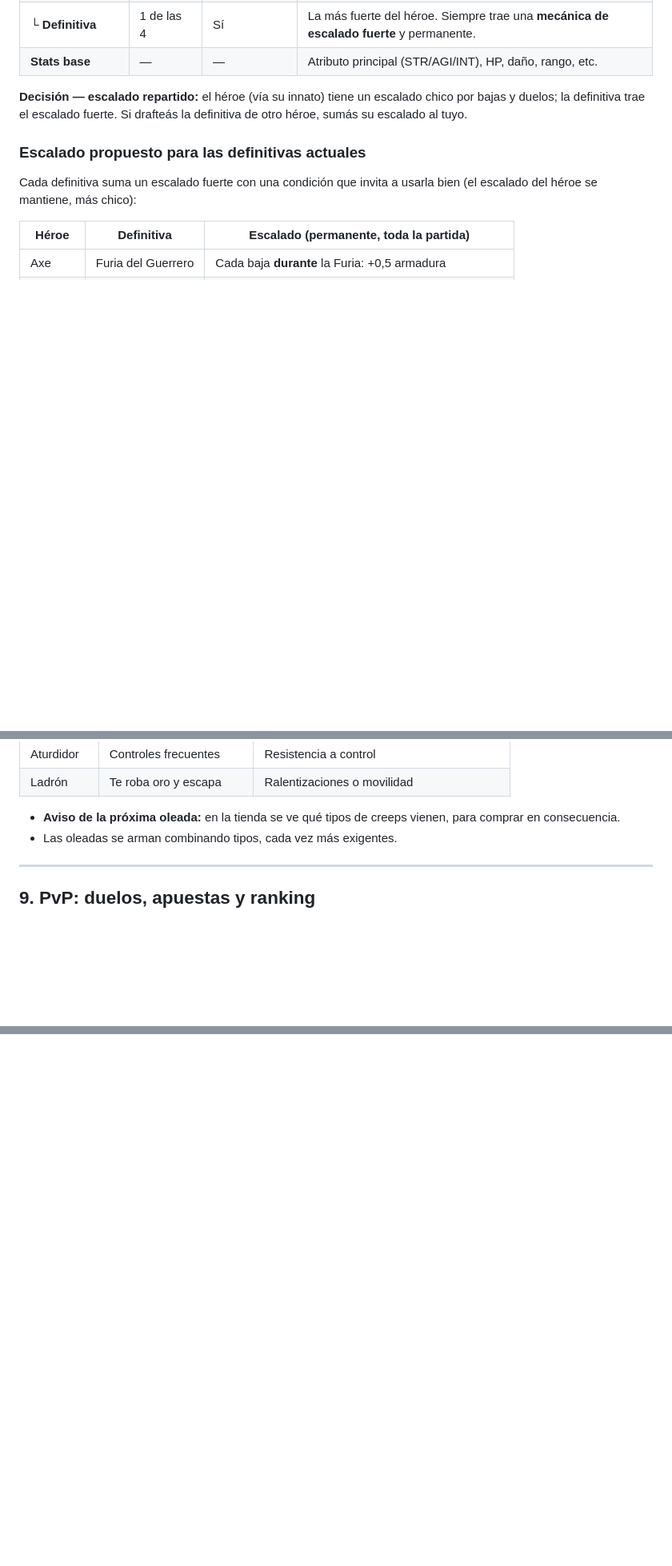
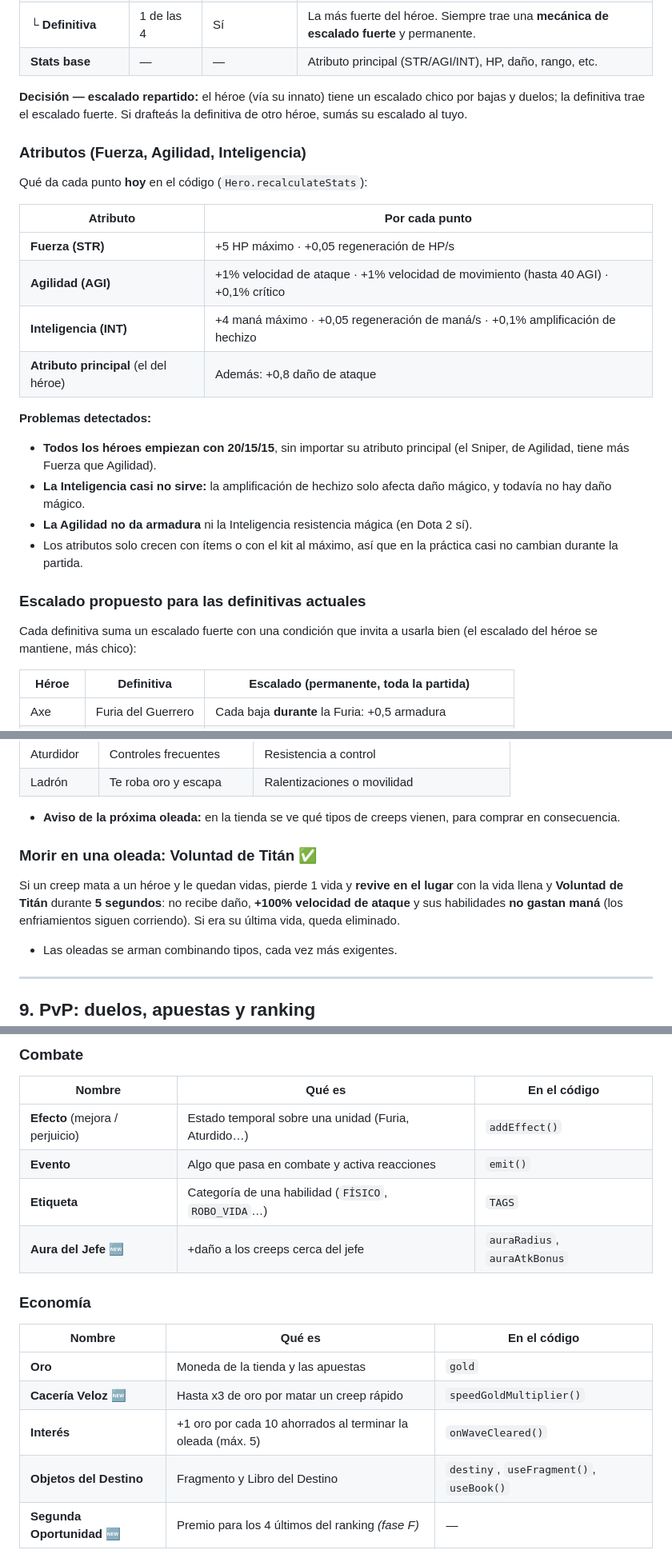
Before and after one commit to matiaslcsm-rgb/custon-hero-chaos, a Markdown page: DISEÑO.md, 3 parts joined by grey strips. Shown at 80% size. Rendered like a GitHub page; blank space fills up the shorter version.

```diff
--- a/DISEÑO.md
+++ b/DISEÑO.md
@@ -29,6 +29,23 @@ con la definitiva y contrarrestar las del rival con ítems.
 
 **Decisión — escalado repartido:** el héroe (vía su innato) tiene un escalado chico por bajas y duelos; la definitiva
 trae el escalado fuerte. Si drafteás la definitiva de otro héroe, sumás su escalado al tuyo.
+
+### Atributos (Fuerza, Agilidad, Inteligencia)
+
+Qué da cada punto **hoy** en el código (`Hero.recalculateStats`):
+
+| Atributo | Por cada punto |
+|---|---|
+| **Fuerza (STR)** | +5 HP máximo · +0,05 regeneración de HP/s |
+| **Agilidad (AGI)** | +1% velocidad de ataque · +1% velocidad de movimiento (hasta 40 AGI) · +0,1% crítico |
+| **Inteligencia (INT)** | +4 maná máximo · +0,05 regeneración de maná/s · +0,1% amplificación de hechizo |
+| **Atributo principal** (el del héroe) | Además: +0,8 daño de ataque |
+
+**Problemas detectados:**
+- **Todos los héroes empiezan con 20/15/15**, sin importar su atributo principal (el Sniper, de Agilidad, tiene más Fuerza que Agilidad).
+- **La Inteligencia casi no sirve:** la amplificación de hechizo solo afecta daño mágico, y todavía no hay daño mágico.
+- **La Agilidad no da armadura** ni la Inteligencia resistencia mágica (en Dota 2 sí).
+- Los atributos solo crecen con ítems o con el kit al máximo, así que en la práctica casi no cambian durante la partida.
 
 ### Escalado propuesto para las definitivas actuales
 
@@ -185,6 +202,11 @@ Cada tipo de creep tiene una **mecánica** y un **contra**. Si no te armás para
 | Ladrón | Te roba oro y escapa | Ralentizaciones o movilidad |
 
 - **Aviso de la próxima oleada:** en la tienda se ve qué tipos de creeps vienen, para comprar en consecuencia.
+
+### Morir en una oleada: Voluntad de Titán ✅
+Si un creep mata a un héroe y le quedan vidas, pierde 1 vida y **revive en el lugar** con la vida llena y
+**Voluntad de Titán** durante **5 segundos**: no recibe daño, **+100% velocidad de ataque** y sus habilidades **no gastan maná**
+(los enfriamientos siguen corriendo). Si era su última vida, queda eliminado.
 - Las oleadas se arman combinando tipos, cada vez más exigentes.
 
 ---
@@ -244,0 +303,16 @@ Cada fase deja el juego jugable.
+### Combate
+| Nombre | Qué es | En el código |
+|---|---|---|
+| **Efecto** (mejora / perjuicio) | Estado temporal sobre una unidad (Furia, Aturdido…) | `addEffect()` |
+| **Evento** | Algo que pasa en combate y activa reacciones | `emit()` |
+| **Etiqueta** | Categoría de una habilidad (`FÍSICO`, `ROBO_VIDA`…) | `TAGS` |
+| **Aura del Jefe** 🆕 | +daño a los creeps cerca del jefe | `auraRadius`, `auraAtkBonus` |
+
+### Economía
+| Nombre | Qué es | En el código |
+|---|---|---|
+| **Oro** | Moneda de la tienda y las apuestas | `gold` |
+| **Cacería Veloz** 🆕 | Hasta x3 de oro por matar un creep rápido | `speedGoldMultiplier()` |
+| **Interés** | +1 oro por cada 10 ahorrados al terminar la oleada (máx. 5) | `onWaveCleared()` |
+| **Objetos del Destino** | Fragmento y Libro del Destino | `destiny`, `useFragment()`, `useBook()` |
+| **Segunda Oportunidad** 🆕 | Premio para los 4 últimos del ranking *(fase F)* | — |
```
Also changed, not shown: other parts of DISEÑO.md (+36 -0 lines).
